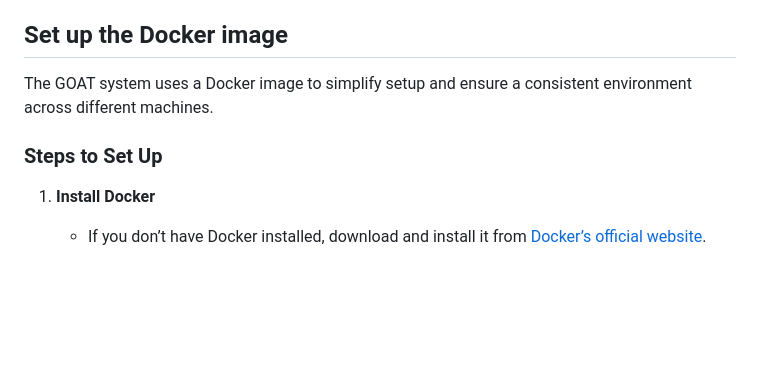
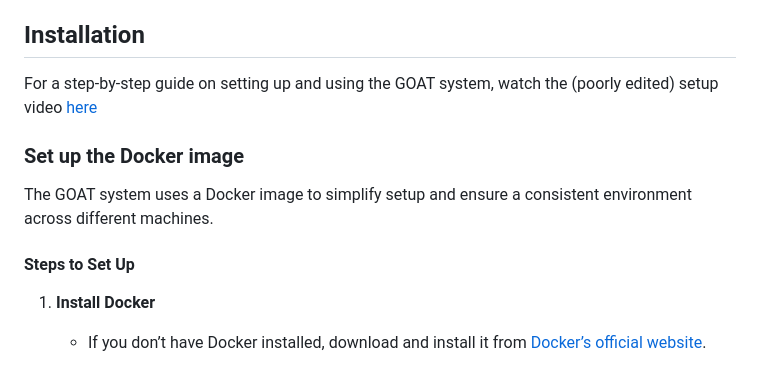
Before and after one commit to mojolab/mojogoat, a Markdown page: README.md, the part around one of its changes. GitHub-like rendering; blank space fills up the shorter version.

Commit message:
Update README.md to improve installation instructions and enhance section headings for clarity

```diff
--- a/README.md
+++ b/README.md
@@ -23,11 +23,15 @@
 2. **Data Integrity Principle**: GOATs will eat almost everything, but feeding them rubbish will result in a sick GOAT. This emphasizes the importance of clean, structured, and meaningful data.
 3. **Scalability Principle**: When a GOAT gets too fat, make biryani. This is a metaphor for managing and scaling data effectively when the graph becomes too large or unwieldy.
 
-## Set up the Docker image
+## Installation
+For a step-by-step guide on setting up and using the GOAT system, watch the (poorly edited) setup video [here](https://drive.google.com/file/d/1cwjkeIpFtxBVfS4QoLc7V-6bMGUCD3Fy/view?usp=drive_link)
+
+
+### Set up the Docker image
 
 The GOAT system uses a Docker image to simplify setup and ensure a consistent environment across different machines.
 
-### Steps to Set Up
+####  Steps to Set Up
 
 1. **Install Docker**
 
```
Also changed, not shown: other parts of README.md (+3 -3 lines).
